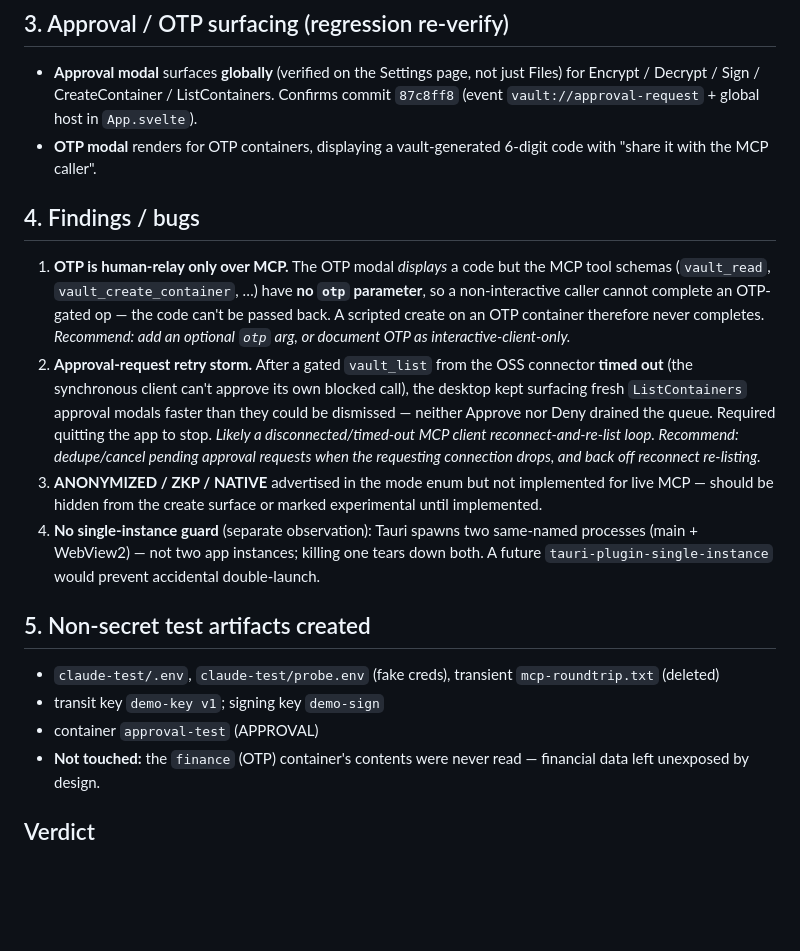
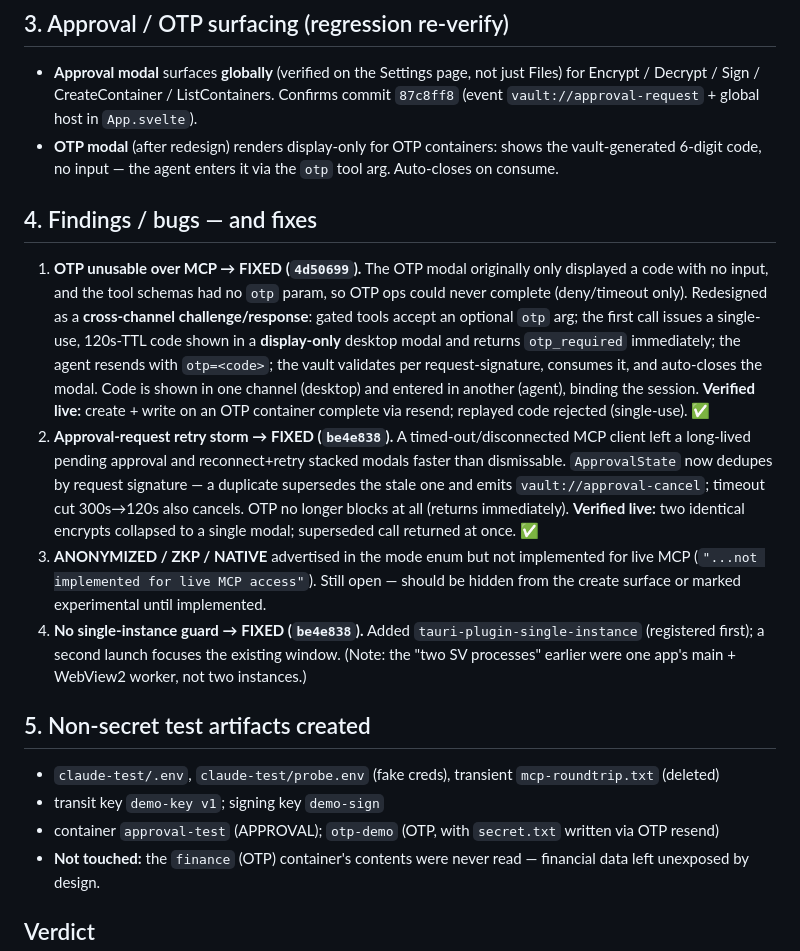
Before and after one commit to pealmeida/sovereign-vault, a Markdown page: docs/testing/e2e-results-2026-05-25.md, the part around the change. GitHub-like rendering; blank space fills up the shorter version.

Commit message:
docs(testing): record OTP cross-channel redesign + storm/single-instance fixes verified
Co-Authored-By: Claude Opus 4.7 (1M context) <noreply@anthropic.com>

```diff
--- a/docs/testing/e2e-results-2026-05-25.md
+++ b/docs/testing/e2e-results-2026-05-25.md
@@ -41,20 +41,20 @@ The mode enum is accepted by the tool schema, but the live MCP access layer only
 ## 3. Approval / OTP surfacing (regression re-verify)
 
 - **Approval modal** surfaces **globally** (verified on the Settings page, not just Files) for Encrypt / Decrypt / Sign / CreateContainer / ListContainers. Confirms commit `87c8ff8` (event `vault://approval-request` + global host in `App.svelte`).
-- **OTP modal** renders for OTP containers, displaying a vault-generated 6-digit code with "share it with the MCP caller".
+- **OTP modal** (after redesign) renders display-only for OTP containers: shows the vault-generated 6-digit code, no input — the agent enters it via the `otp` tool arg. Auto-closes on consume.
 
-## 4. Findings / bugs
+## 4. Findings / bugs — and fixes
 
-1. **OTP is human-relay only over MCP.** The OTP modal *displays* a code but the MCP tool schemas (`vault_read`, `vault_create_container`, …) have **no `otp` parameter**, so a non-interactive caller cannot complete an OTP-gated op — the code can't be passed back. A scripted create on an OTP container therefore never completes. *Recommend: add an optional `otp` arg, or document OTP as interactive-client-only.*
-2. **Approval-request retry storm.** After a gated `vault_list` from the OSS connector **timed out** (the synchronous client can't approve its own blocked call), the desktop kept surfacing fresh `ListContainers` approval modals faster than they could be dismissed — neither Approve nor Deny drained the queue. Required quitting the app to stop. *Likely a disconnected/timed-out MCP client reconnect-and-re-list loop. Recommend: dedupe/cancel pending approval requests when the requesting connection drops, and back off reconnect re-listing.*
-3. **ANONYMIZED / ZKP / NATIVE** advertised in the mode enum but not implemented for live MCP — should be hidden from the create surface or marked experimental until implemented.
-4. **No single-instance guard** (separate observation): Tauri spawns two same-named processes (main + WebView2) — not two app instances; killing one tears down both. A future `tauri-plugin-single-instance` would prevent accidental double-launch.
+1. **OTP unusable over MCP → FIXED (`4d50699`).** The OTP modal originally only displayed a code with no input, and the tool schemas had no `otp` param, so OTP ops could never complete (deny/timeout only). Redesigned as a **cross-channel challenge/response**: gated tools accept an optional `otp` arg; the first call issues a single-use, 120s-TTL code shown in a **display-only** desktop modal and returns `otp_required` immediately; the agent resends with `otp=<code>`; the vault validates per request-signature, consumes it, and auto-closes the modal. Code is shown in one channel (desktop) and entered in another (agent), binding the session. **Verified live:** create + write on an OTP container complete via resend; replayed code rejected (single-use). ✅
+2. **Approval-request retry storm → FIXED (`be4e838`).** A timed-out/disconnected MCP client left a long-lived pending approval and reconnect+retry stacked modals faster than dismissable. `ApprovalState` now dedupes by request signature — a duplicate supersedes the stale one and emits `vault://approval-cancel`; timeout cut 300s→120s also cancels. OTP no longer blocks at all (returns immediately). **Verified live:** two identical encrypts collapsed to a single modal; superseded call returned at once. ✅
+3. **ANONYMIZED / ZKP / NATIVE** advertised in the mode enum but not implemented for live MCP (`"...not implemented for live MCP access"`). Still open — should be hidden from the create surface or marked experimental until implemented.
+4. **No single-instance guard → FIXED (`be4e838`).** Added `tauri-plugin-single-instance` (registered first); a second launch focuses the existing window. (Note: the "two SV processes" earlier were one app's main + WebView2 worker, not two instances.)
 
 ## 5. Non-secret test artifacts created
 
 - `claude-test/.env`, `claude-test/probe.env` (fake creds), transient `mcp-roundtrip.txt` (deleted)
 - transit key `demo-key v1`; signing key `demo-sign`
-- container `approval-test` (APPROVAL)
+- container `approval-test` (APPROVAL); `otp-demo` (OTP, with `secret.txt` written via OTP resend)
 - **Not touched:** the `finance` (OTP) container's contents were never read — financial data left unexposed by design.
 
 ## Verdict
```
